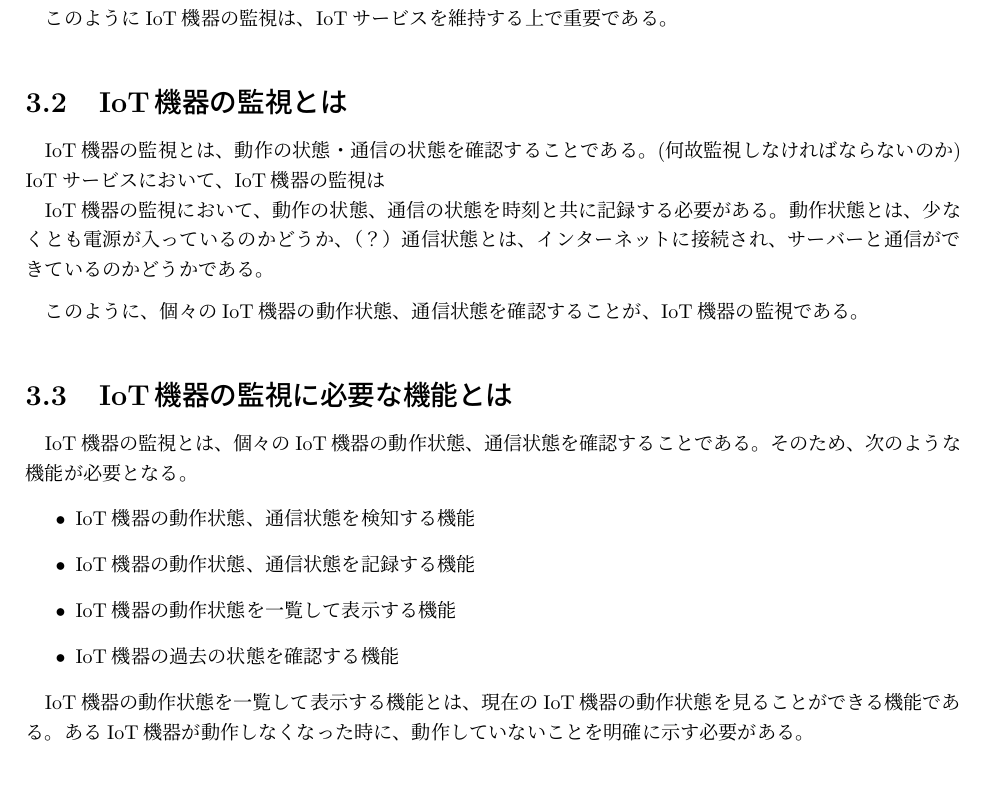
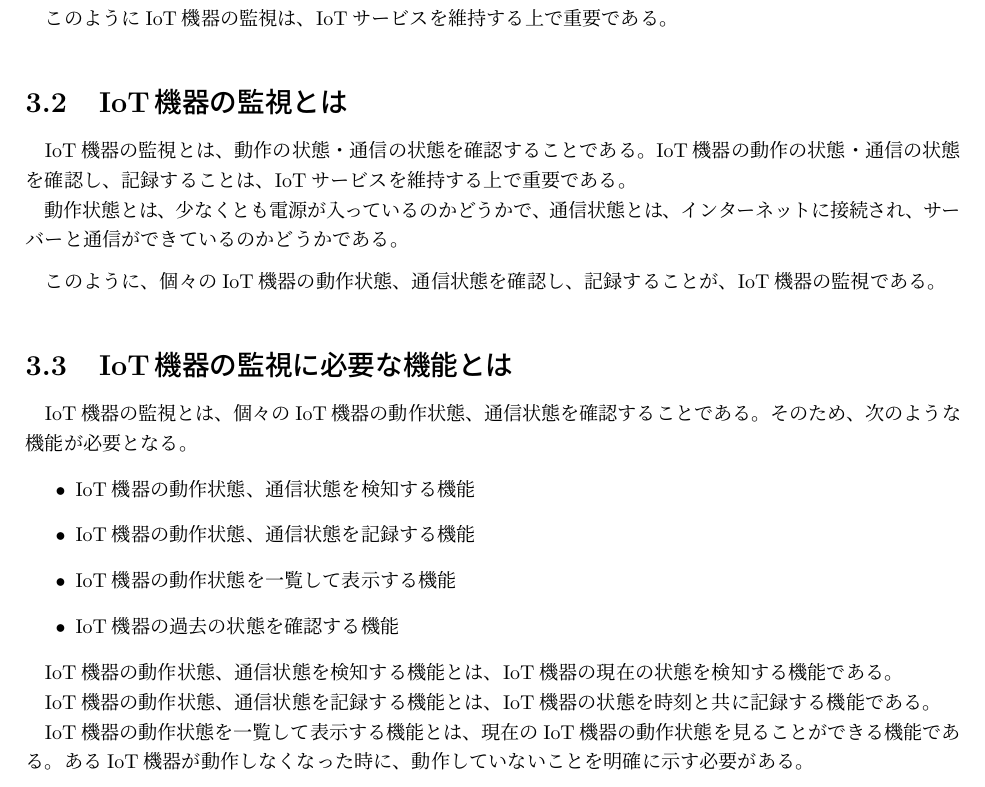
Before and after one commit to miyasakakoki/MasterThesis, a LaTeX thesis (thesis.tex, which reads proposal.tex): part of page 7 of 15, cut so that both start at the same text. Compiled offline with pLaTeX and dvipdfmx.

Commit message:
書き加えてみたけど、なんとも

```diff
--- a/proposal.tex
+++ b/proposal.tex
@@ -12,17 +12,13 @@ IoT機器が正常に動作していない場合、分析を正確なものと
 \section{IoT機器の監視とは}%3.1
 %（ここにおける監視とはどういったものなのか、どのような状態を監視しなければならないのか、また、監視において何をしなければならないのか、何が起きたらどう対処しなければならないのか、何故そうしなければならないのか）
 IoT機器の監視とは、動作の状態・通信の状態を確認することである。
-(何故監視しなければならないのか)
-IoTサービスにおいて、IoT機器の監視は
+IoT機器の動作の状態・通信の状態を確認し、記録することは、IoTサービスを維持する上で重要である。
 
-
-IoT機器の監視において、動作の状態、通信の状態を時刻と共に記録する必要がある。
-動作状態とは、少なくとも電源が入っているのかどうか、（？）
+動作状態とは、少なくとも電源が入っているのかどうかで、
 通信状態とは、インターネットに接続され、サーバーと通信ができているのかどうかである。
 \medskip
 
-
-このように、個々のIoT機器の動作状態、通信状態を確認することが、IoT機器の監視である。
+このように、個々のIoT機器の動作状態、通信状態を確認し、記録することが、IoT機器の監視である。
 
 \section{IoT機器の監視に必要な機能とは}%3.2
 %（どのような機能が必要となるのか、IoT機器の状態を一覧して表示することとはどういったことなのか、IoT機器の過去の状態を監視することができるとはどういったことなのか、何故そのような機能が必要なのか）
@@ -34,6 +30,10 @@ IoT機器の監視とは、個々のIoT機器の動作状態、通信状態を
 	\item IoT機器の動作状態を一覧して表示する機能
 	\item IoT機器の過去の状態を確認する機能
 \end{itemize}
+
+IoT機器の動作状態、通信状態を検知する機能とは、IoT機器の現在の状態を検知する機能である。
+
+IoT機器の動作状態、通信状態を記録する機能とは、IoT機器の状態を時刻と共に記録する機能である。
 
 IoT機器の動作状態を一覧して表示する機能とは、現在のIoT機器の動作状態を見ることができる機能である。
 あるIoT機器が動作しなくなった時に、動作していないことを明確に示す必要がある。
```
Also changed, not shown: thesis.pdf.
